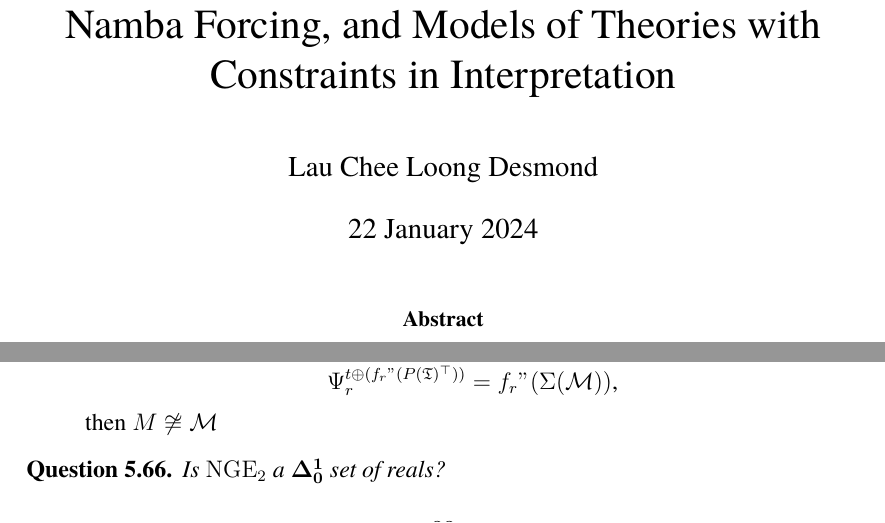
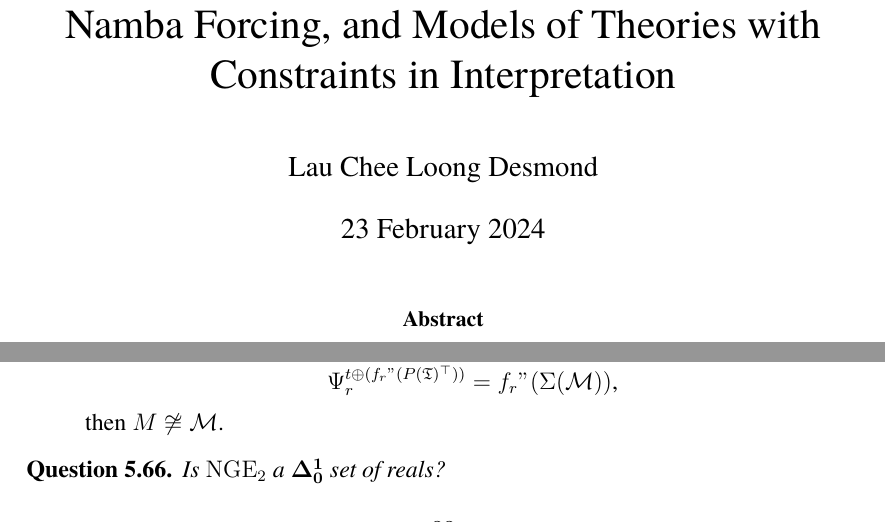
Before and after one commit to zoorado2/Forcing-with-Language-Fragments, a LaTeX paper (Forcing_with_Language_Fragments.tex): two parts of pages 1 and 88 of 90, joined at a grey line, cut so that both start at the same text. Compiled offline with pdfLaTeX.

Commit message:
Updates from Overleaf

```diff
--- a/Forcing_with_Language_Fragments.tex
+++ b/Forcing_with_Language_Fragments.tex
@@ -48,7 +48,7 @@ linkcolor=blue
 
 \title{Forcing with Language Fragments, Extending Namba Forcing, and Models of Theories with Constraints in Interpretation}
 \author{Lau Chee Loong Desmond}
-\date{22 January 2024}
+\date{23 February 2024}
 
 \renewcommand*\contentsname{Table of Contents}
 
@@ -3049,7 +3049,7 @@ Let $\mathrm{NGE}_2$ be the set containing exactly all the first-order $\Pi_2$ t
     \begin{equation*}
         \Psi_r^{t \oplus (f_r" (P(\mathfrak{T})^{\top}))} = f_r" (\Sigma(\mathcal{M})) \text{,}
     \end{equation*}
-    then $M \not \cong \mathcal{M}$
+    then $M \not \cong \mathcal{M}$.
 \end{enumerate}
 
 \begin{ques}
```
